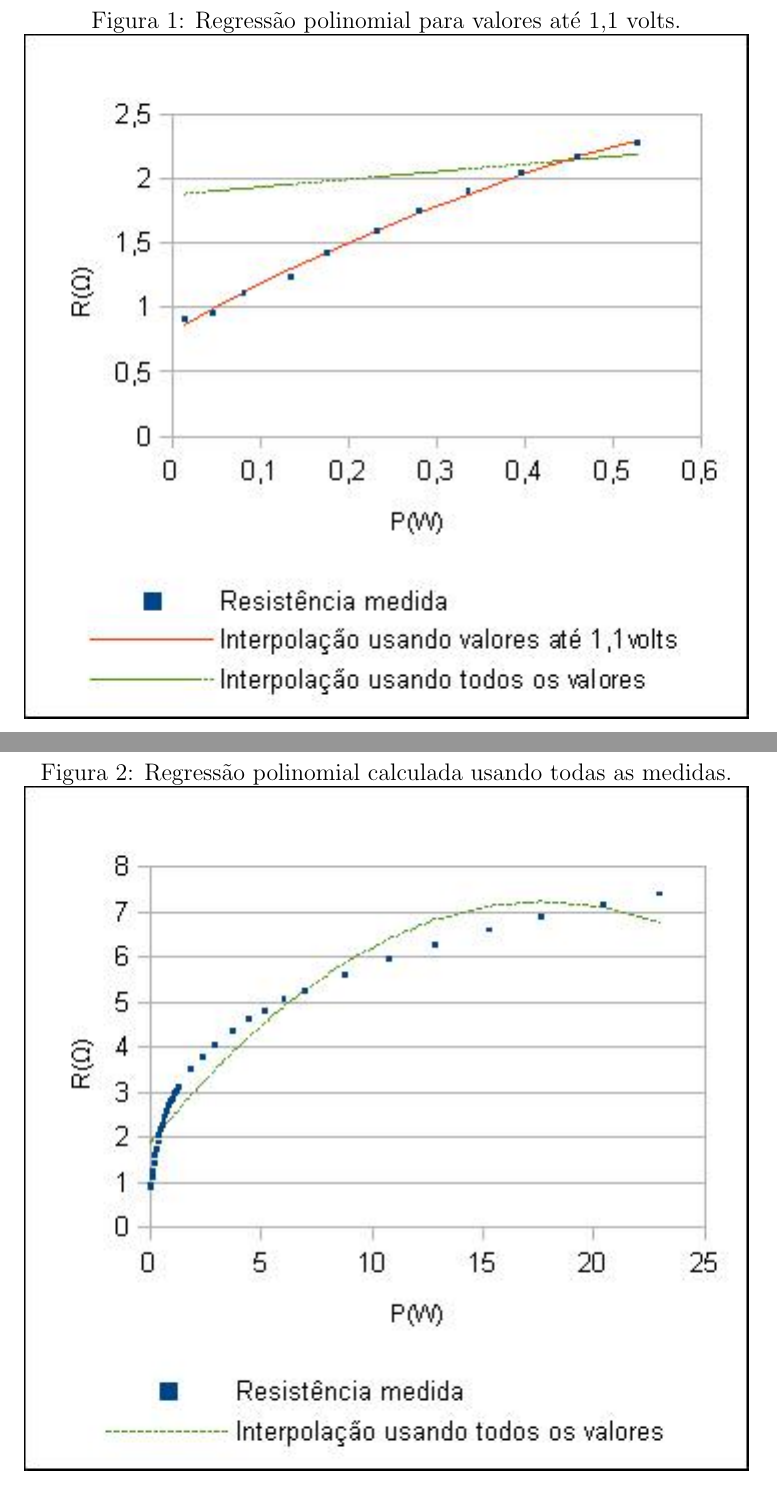
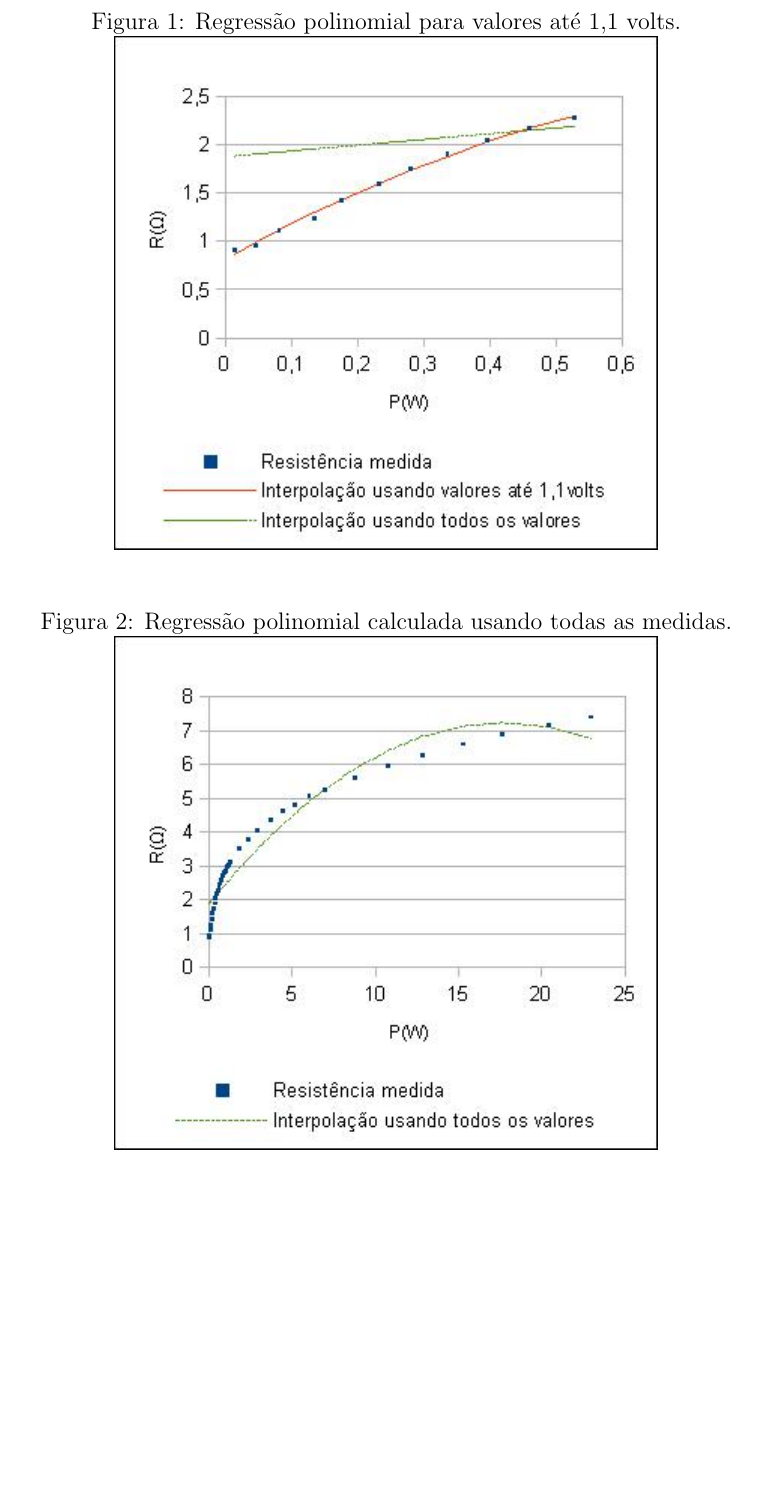
Before and after one commit to atilaromero-archive/relatorios, a LaTeX paper (lab-fis-moderna/02/relatorio.tex): two parts of pages 6 and 7 of 10 before the commit and part of page 6 of 8 after it, the two joined at a grey line, cut so that both start at the same text, the shorter picture padded with empty space. Compiled offline with pdfLaTeX.

Commit message:
modified:   relatorio.pdf 	modified:   relatorio.tex

```diff
--- a/lab-fis-moderna/02/relatorio.tex
+++ b/lab-fis-moderna/02/relatorio.tex
@@ -8,12 +8,12 @@
 \usepackage[brazil]{babel}     % ifenização
 %\usepackage{t1enc}            % reconhecimento dos acentos inseridos com o teclado
 \usepackage[utf8]{inputenc}    %  reconhecimento dos caracteres com codificação UTF8, acentuação.
-\usepackage{graphicx}          % figuras em formato eps
-%\usepackage[pdftex]{graphicx} % para produzir PDF diretamente
+%\usepackage{graphicx}          % figuras em formato eps
+\usepackage[pdftex]{graphicx} % para produzir PDF diretamente
 %\usepackage{color}             % fontes soloridas
 %%% fim do cabecalho %%%
 
-\pagestyle{empty}
+%\pagestyle{empty}
 \title{Análise de dados medidos em um filamento de tungstênio}
 \author{Aluno: Átila Leites Romero \\ Matrícula: 144679 \\ IF-UFRGS}
 
@@ -199,7 +199,7 @@ $$\frac{\gamma}{4}=0,2963$$
   \caption{Regressão polinomial para valores até 1,1 volts.}
   \label{figiniciopeq}
   \centering
-    \includegraphics{iniciopeq.jpg}
+    \includegraphics[scale=0.75]{iniciopeq.jpg}
     %\rotatebox{-90}{\resizebox{8.0cm}{!}{\includegraphics{figura.jpg}}}
 \end{figure}
 
@@ -207,7 +207,7 @@ $$\frac{\gamma}{4}=0,2963$$
   \caption{Regressão polinomial calculada usando todas as medidas.}
   \label{figiniciogr}
   \centering
-    \includegraphics{iniciogr.jpg}
+    \includegraphics[scale=0.75]{iniciogr.jpg}
     %\rotatebox{-90}{\resizebox{8.0cm}{!}{\includegraphics{figura.eps}}}
 \end{figure}
 
```
Also changed, not shown: lab-fis-moderna/02/relatorio.pdf, lab-fis-moderna/02/relatorio.tex (4 more changed lines).
